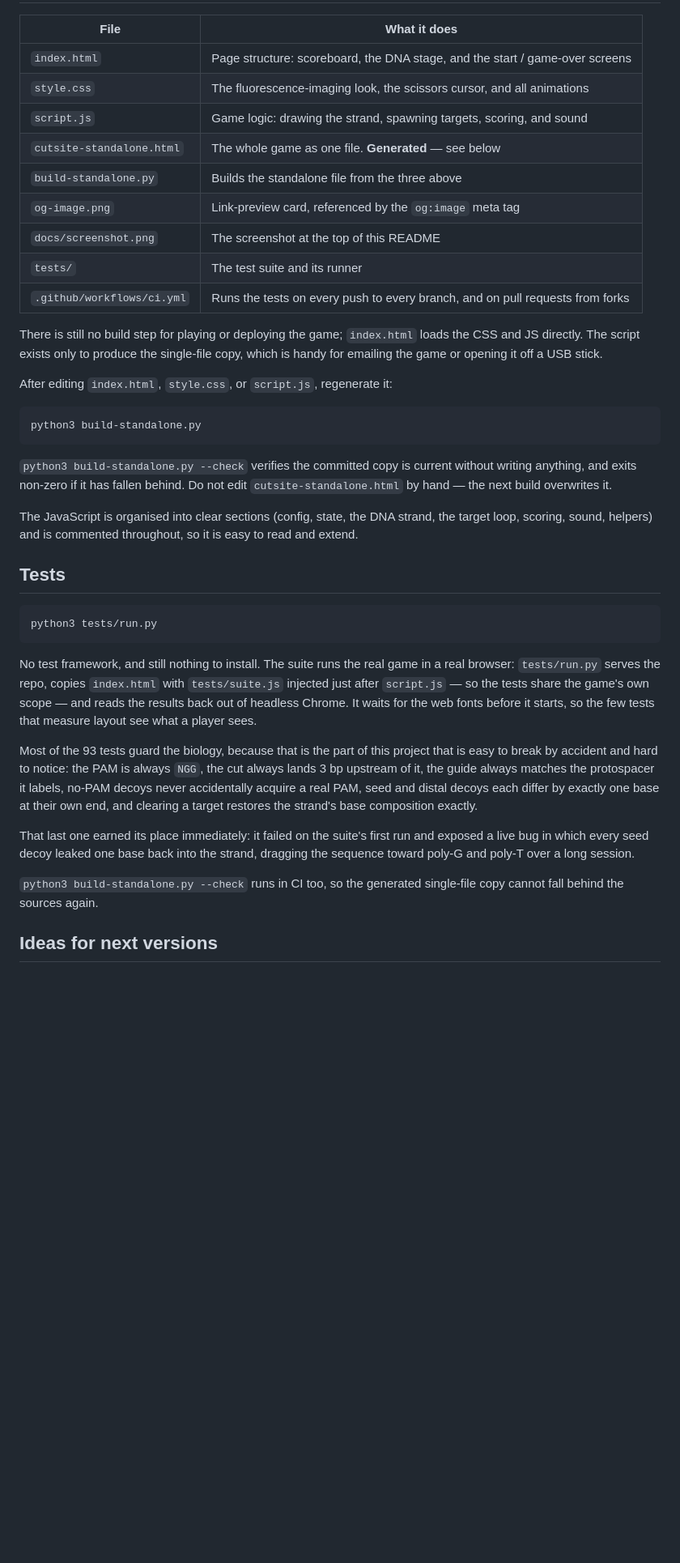
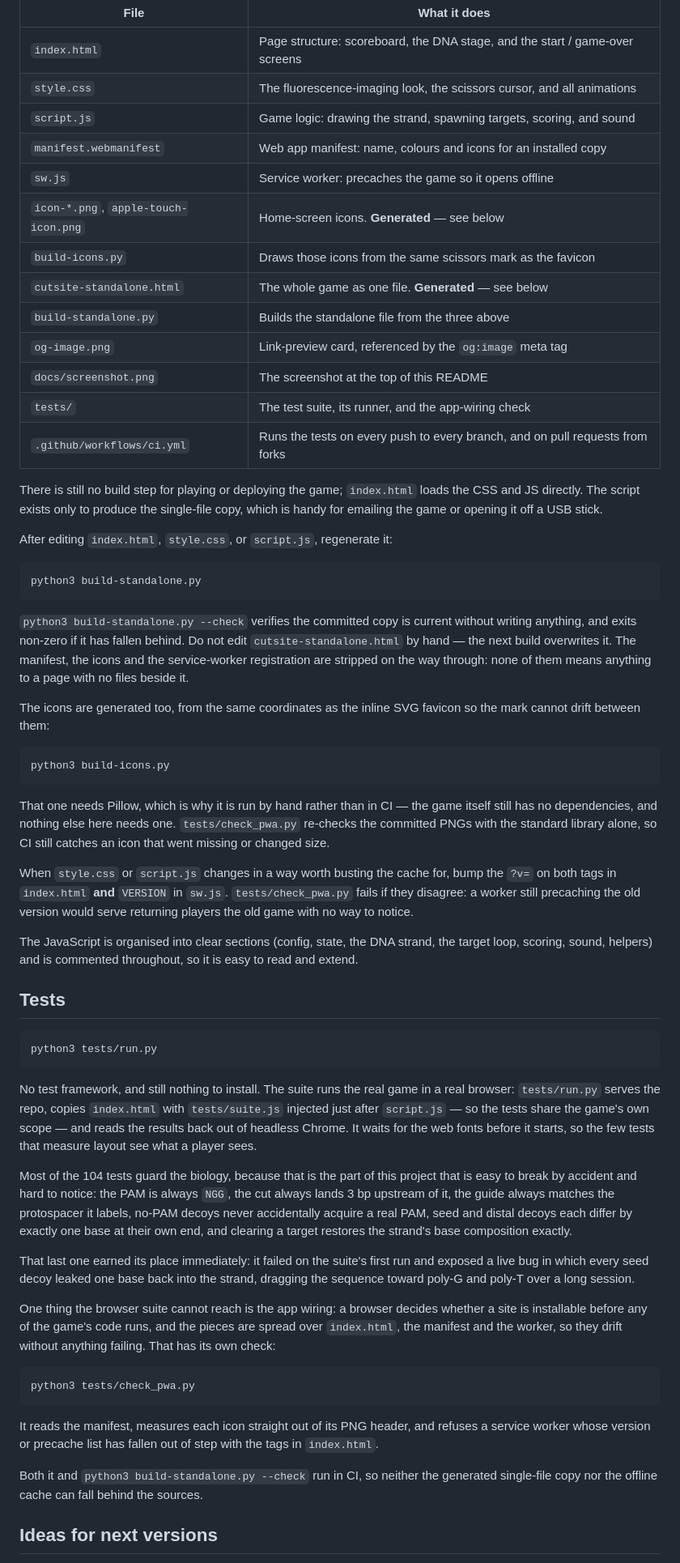
Before and after one commit to rachelselbrede/cutsite, a Markdown page: README.md, the part around one of its changes. Shown at 81% size. GitHub-like rendering; blank space fills up the shorter version.

````diff
--- a/README.md
+++ b/README.md
@@ -120,11 +130,15 @@ This game keeps those ideas and simplifies the rest:
 | `index.html` | Page structure: scoreboard, the DNA stage, and the start / game-over screens |
 | `style.css` | The fluorescence-imaging look, the scissors cursor, and all animations |
 | `script.js` | Game logic: drawing the strand, spawning targets, scoring, and sound |
+| `manifest.webmanifest` | Web app manifest: name, colours and icons for an installed copy |
+| `sw.js` | Service worker: precaches the game so it opens offline |
+| `icon-*.png`, `apple-touch-icon.png` | Home-screen icons. **Generated** — see below |
+| `build-icons.py` | Draws those icons from the same scissors mark as the favicon |
 | `cutsite-standalone.html` | The whole game as one file. **Generated** — see below |
 | `build-standalone.py` | Builds the standalone file from the three above |
 | `og-image.png` | Link-preview card, referenced by the `og:image` meta tag |
 | `docs/screenshot.png` | The screenshot at the top of this README |
-| `tests/` | The test suite and its runner |
+| `tests/` | The test suite, its runner, and the app-wiring check |
 | `.github/workflows/ci.yml` | Runs the tests on every push to every branch, and on pull requests from forks |
 
 There is still no build step for playing or deploying the game; `index.html`
@@ -139,7 +153,26 @@ python3 build-standalone.py
 
 `python3 build-standalone.py --check` verifies the committed copy is current
 without writing anything, and exits non-zero if it has fallen behind. Do not
-edit `cutsite-standalone.html` by hand — the next build overwrites it.
+edit `cutsite-standalone.html` by hand — the next build overwrites it. The
+manifest, the icons and the service-worker registration are stripped on the
+way through: none of them means anything to a page with no files beside it.
+
+The icons are generated too, from the same coordinates as the inline SVG
+favicon so the mark cannot drift between them:
+
+```
+python3 build-icons.py
+```
+
+That one needs Pillow, which is why it is run by hand rather than in CI —
+the game itself still has no dependencies, and nothing else here needs one.
+`tests/check_pwa.py` re-checks the committed PNGs with the standard library
+alone, so CI still catches an icon that went missing or changed size.
+
+When `style.css` or `script.js` changes in a way worth busting the cache for,
+bump the `?v=` on both tags in `index.html` **and** `VERSION` in `sw.js`.
+`tests/check_pwa.py` fails if they disagree: a worker still precaching the old
+version would serve returning players the old game with no way to notice.
 
 The JavaScript is organised into clear sections (config, state, the DNA strand,
 the target loop, scoring, sound, helpers) and is commented throughout, so it is
@@ -158,7 +191,7 @@ game's own scope — and reads the results back out of headless Chrome. It
 waits for the web fonts before it starts, so the few tests that measure
 layout see what a player sees.
 
-Most of the 93 tests guard the biology, because that is the part of this
+Most of the 104 tests guard the biology, because that is the part of this
 project that is easy to break by accident and hard to notice: the PAM is
 always `NGG`, the cut always lands 3 bp upstream of it, the guide always
 matches the protospacer it labels, no-PAM decoys never accidentally acquire a
@@ -169,8 +202,21 @@ That last one earned its place immediately: it failed on the suite's first run
 and exposed a live bug in which every seed decoy leaked one base back into the
 strand, dragging the sequence toward poly-G and poly-T over a long session.
 
-`python3 build-standalone.py --check` runs in CI too, so the generated
-single-file copy cannot fall behind the sources again.
+One thing the browser suite cannot reach is the app wiring: a browser decides
+whether a site is installable before any of the game's code runs, and the
+pieces are spread over `index.html`, the manifest and the worker, so they drift
+without anything failing. That has its own check:
+
+```
+python3 tests/check_pwa.py
+```
+
+It reads the manifest, measures each icon straight out of its PNG header,
+and refuses a service worker whose version or precache list has fallen out of
+step with the tags in `index.html`.
+
+Both it and `python3 build-standalone.py --check` run in CI, so neither the
+generated single-file copy nor the offline cache can fall behind the sources.
 
 ## Ideas for next versions
 
````
Also changed, not shown: other parts of README.md (+10 -0 lines), apple-touch-icon.png (added), icon-192.png (added), icon-512.png (added), icon-maskable-512.png (added), 12 other files.
